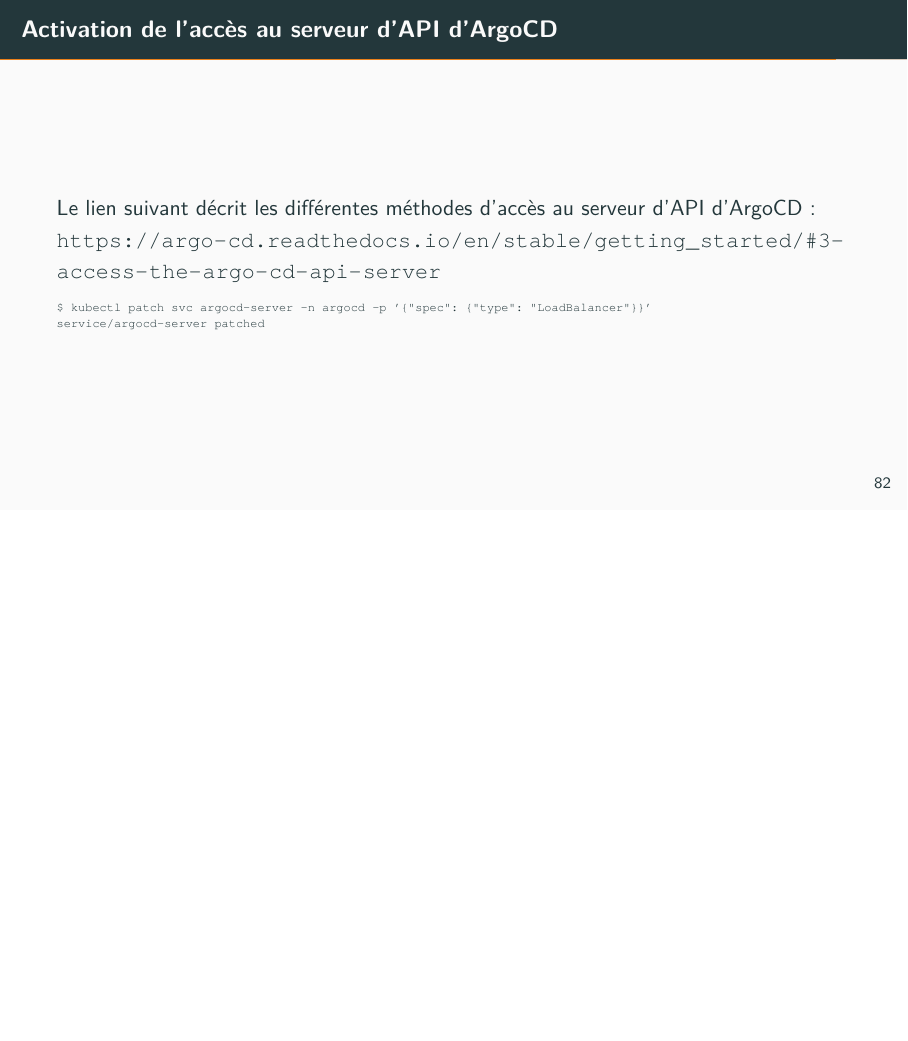
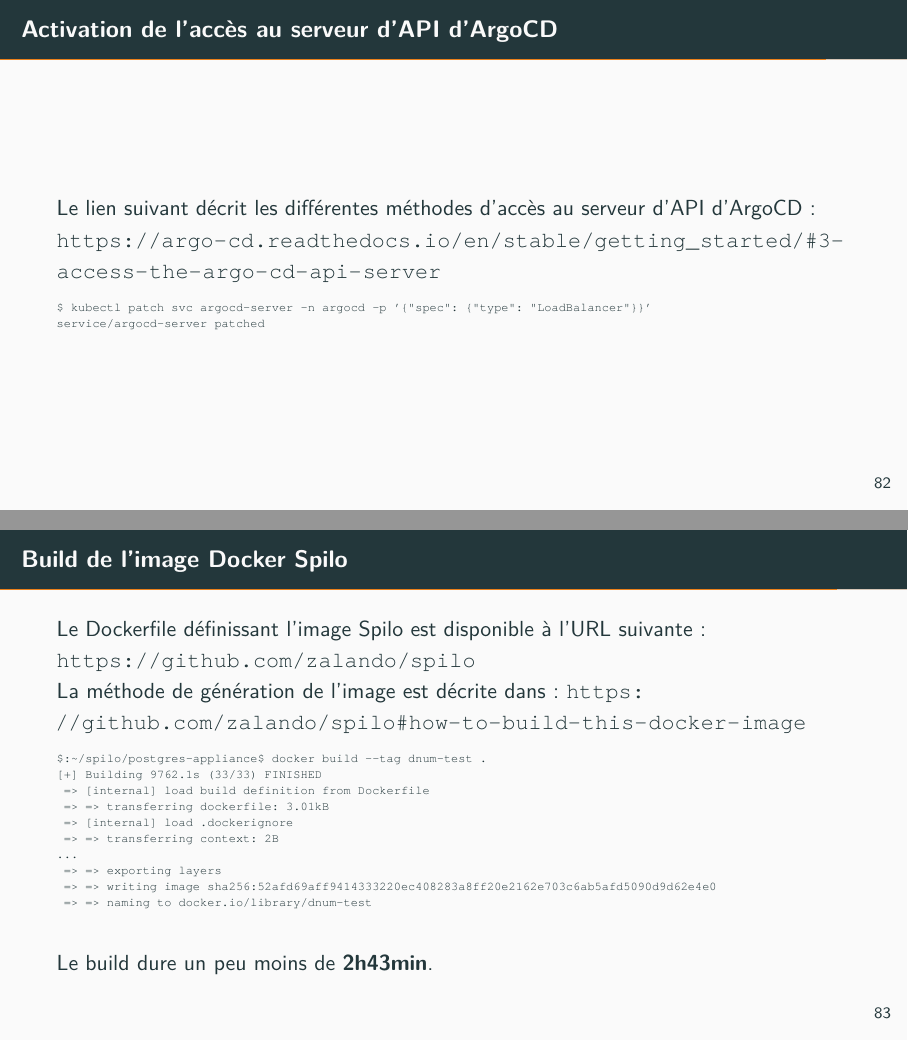
Before and after one commit to simonelbaz/doc-pg-operator, LaTeX slides (postgres-operator.tex, which reads installation.tex): page 83 of 94 before the commit and pages 83 and 84 of 95 after it, the two joined at a grey line, the shorter picture padded with empty space. Compiled offline with pdfLaTeX.

Commit message:
fixup! Présentation de la plateforme de déploiement de l'opérateur PostgreSQL

```diff
--- a/installation.tex
+++ b/installation.tex
@@ -1587,6 +1587,33 @@
 
 %%%%%%%%%%%%%%%%%%%%%%%%%%%%%%%%%%%%%%%%%%%%%%%%%%%%%%%%%%%%%%%%%%%%%%%%%%%%%%%%
 
+\begin{frame}[fragile]{Build de l'image Docker Spilo}
+
+   Le Dockerfile définissant l'image Spilo est disponible à l'URL suivante: \url{https://github.com/zalando/spilo} \\
+
+   La méthode de génération de l'image est décrite dans: \url{https://github.com/zalando/spilo#how-to-build-this-docker-image} \\
+
+\begin{tiny}
+\begin{Verbatim}[commandchars=\\\#\#]
+$:~/spilo/postgres-appliance$ docker build --tag dnum-test .
+[+] Building 9762.1s (33/33) FINISHED
+ => [internal] load build definition from Dockerfile                                                                                                                                     5.8s
+ => => transferring dockerfile: 3.01kB                                                                                                                                                   0.0s
+ => [internal] load .dockerignore                                                                                                                                                        6.9s
+ => => transferring context: 2B                                                                                                                                                          0.0s
+\ldots
+ => => exporting layers                                                                                                                                                                154.5s
+ => => writing image sha256:52afd69aff9414333220ec408283a8ff20e2162e703c6ab5afd5090d9d62e4e0                                                                                             1.0s
+ => => naming to docker.io/library/dnum-test                                                                                                                                             1.1s
+
+\end{Verbatim}
+\end{tiny}
+
+   Le build dure un peu moins de \textbf{2h43min}.
+\end{frame}
+
+%%%%%%%%%%%%%%%%%%%%%%%%%%%%%%%%%%%%%%%%%%%%%%%%%%%%%%%%%%%%%%%%%%%%%%%%%%%%%%%%
+
 \begin{frame}[fragile]{Intégration avec ArgoCD}
 
    WIP
```
Also changed, not shown: postgres-operator.pdf.
